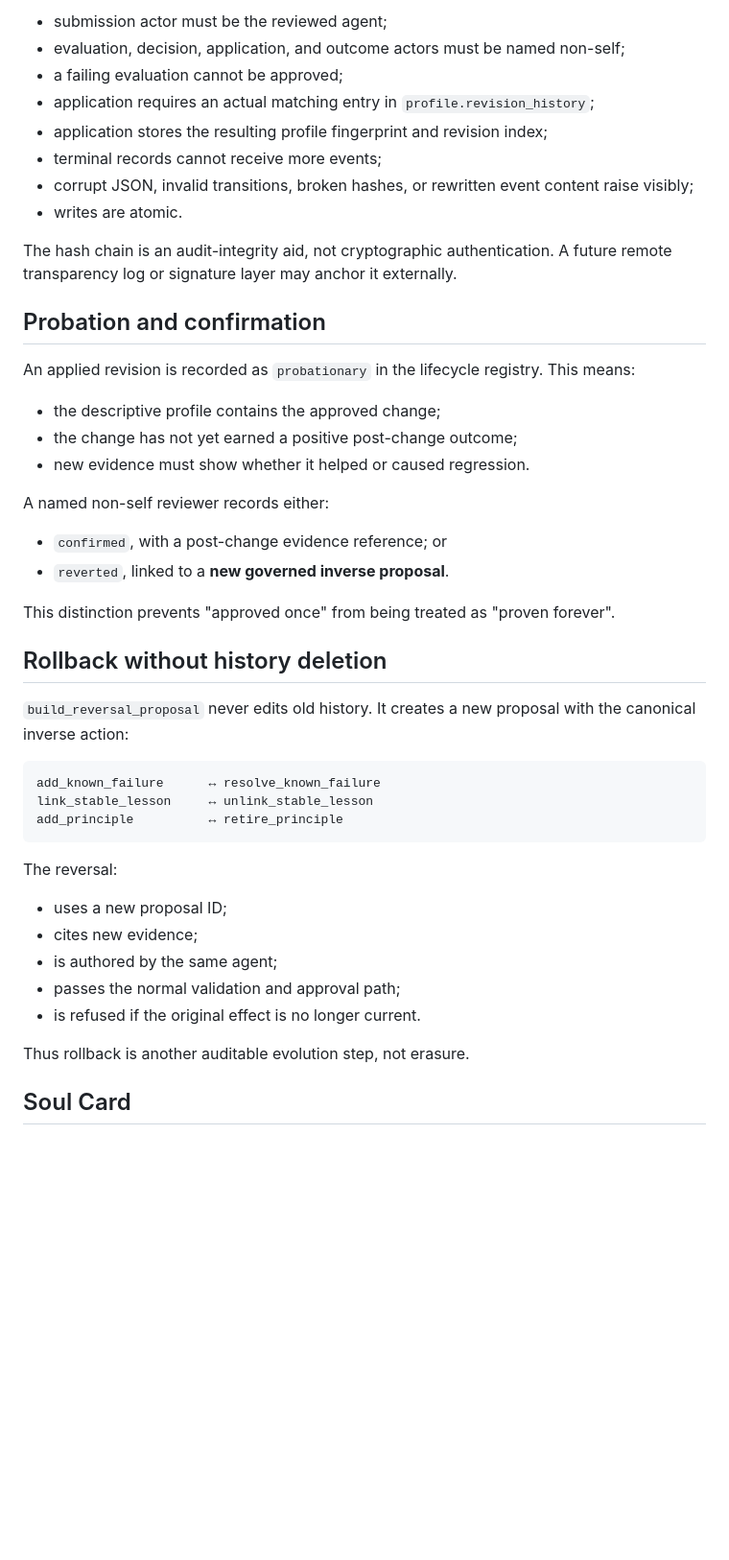
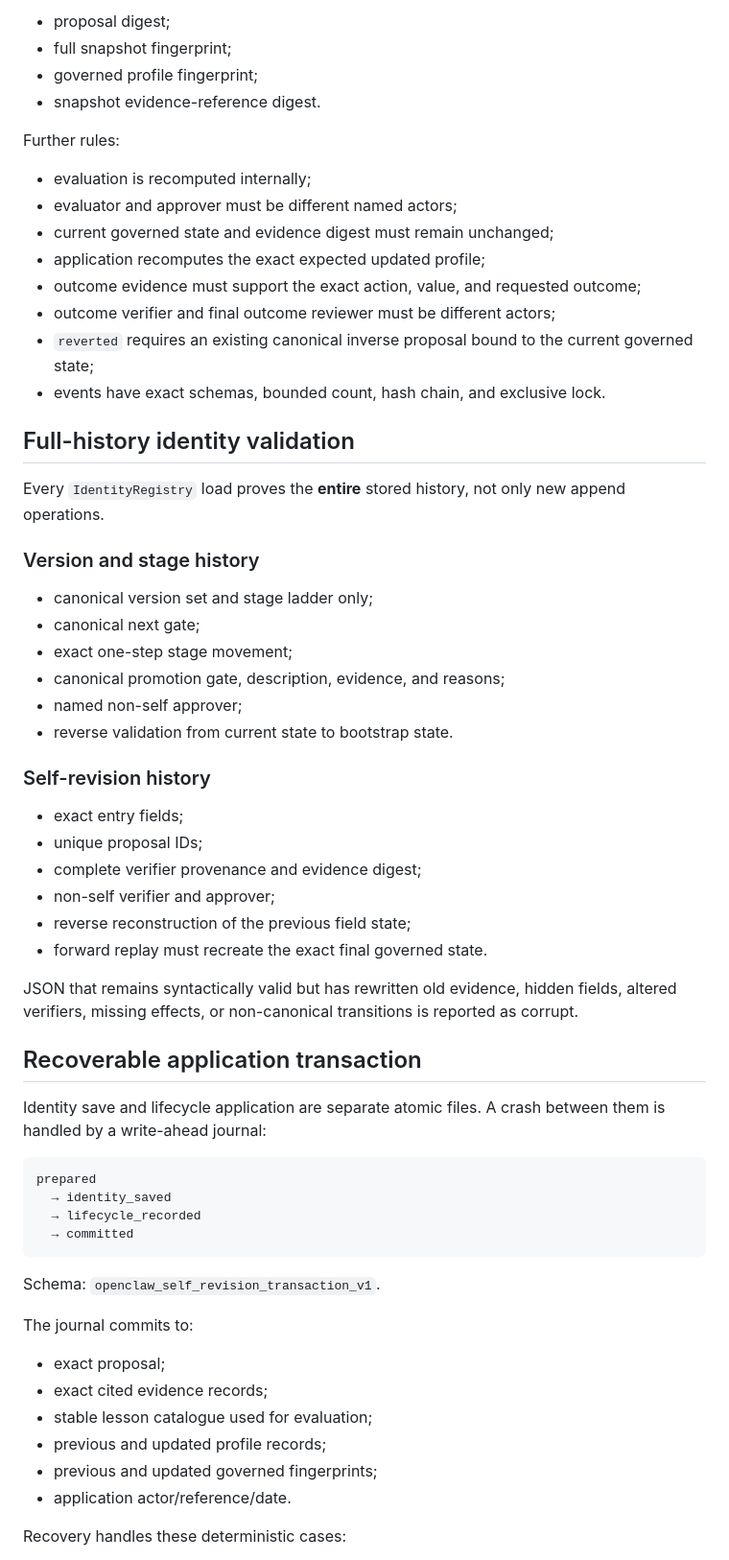
Before and after one commit to lio1988/Socrates-AI, a Markdown page: docs/openclaw_memory_lessons/SELF_REVISION_GOVERNANCE.md, the part around one of its changes. Shown at 96% size. Rendered like a GitHub page; blank space fills up the shorter version.

Commit message:
Document full governed self-revision and crash recovery architecture

````diff
--- a/docs/openclaw_memory_lessons/SELF_REVISION_GOVERNANCE.md
+++ b/docs/openclaw_memory_lessons/SELF_REVISION_GOVERNANCE.md
@@ -219,54 +260,70 @@ Rules:
 
-- submission actor must be the reviewed agent;
-- evaluation, decision, application, and outcome actors must be named non-self;
-- a failing evaluation cannot be approved;
-- application requires an actual matching entry in `profile.revision_history`;
-- application stores the resulting profile fingerprint and revision index;
-- terminal records cannot receive more events;
-- corrupt JSON, invalid transitions, broken hashes, or rewritten event content
-  raise visibly;
-- writes are atomic.
+- proposal digest;
+- full snapshot fingerprint;
+- governed profile fingerprint;
+- snapshot evidence-reference digest.
 
-The hash chain is an audit-integrity aid, not cryptographic authentication. A
-future remote transparency log or signature layer may anchor it externally.
+Further rules:
 
-## Probation and confirmation
+- evaluation is recomputed internally;
+- evaluator and approver must be different named actors;
+- current governed state and evidence digest must remain unchanged;
+- application recomputes the exact expected updated profile;
+- outcome evidence must support the exact action, value, and requested outcome;
+- outcome verifier and final outcome reviewer must be different actors;
+- `reverted` requires an existing canonical inverse proposal bound to the
+  current governed state;
+- events have exact schemas, bounded count, hash chain, and exclusive lock.
 
-An applied revision is recorded as `probationary` in the lifecycle registry.
-This means:
+## Full-history identity validation
 
-- the descriptive profile contains the approved change;
-- the change has not yet earned a positive post-change outcome;
-- new evidence must show whether it helped or caused regression.
+Every `IdentityRegistry` load proves the **entire** stored history, not only new
+append operations.
 
-A named non-self reviewer records either:
+### Version and stage history
 
-- `confirmed`, with a post-change evidence reference; or
-- `reverted`, linked to a **new governed inverse proposal**.
+- canonical version set and stage ladder only;
+- canonical next gate;
+- exact one-step stage movement;
+- canonical promotion gate, description, evidence, and reasons;
+- named non-self approver;
+- reverse validation from current state to bootstrap state.
 
-This distinction prevents "approved once" from being treated as "proven
-forever".
+### Self-revision history
 
-## Rollback without history deletion
+- exact entry fields;
+- unique proposal IDs;
+- complete verifier provenance and evidence digest;
+- non-self verifier and approver;
+- reverse reconstruction of the previous field state;
+- forward replay must recreate the exact final governed state.
 
-`build_reversal_proposal` never edits old history. It creates a new proposal with
-the canonical inverse action:
+JSON that remains syntactically valid but has rewritten old evidence, hidden
+fields, altered verifiers, missing effects, or non-canonical transitions is
+reported as corrupt.
+
+## Recoverable application transaction
+
+Identity save and lifecycle application are separate atomic files. A crash
+between them is handled by a write-ahead journal:
 
 ```text
-add_known_failure      ↔ resolve_known_failure
-link_stable_lesson     ↔ unlink_stable_lesson
-add_principle          ↔ retire_principle
+prepared
+  → identity_saved
+  → lifecycle_recorded
+  → committed
 ```
 
-The reversal:
+Schema: `openclaw_self_revision_transaction_v1`.
 
-- uses a new proposal ID;
-- cites new evidence;
-- is authored by the same agent;
-- passes the normal validation and approval path;
-- is refused if the original effect is no longer current.
+The journal commits to:
 
-Thus rollback is another auditable evolution step, not erasure.
+- exact proposal;
+- exact cited evidence records;
+- stable lesson catalogue used for evaluation;
+- previous and updated profile records;
+- previous and updated governed fingerprints;
+- application actor/reference/date.
 
-## Soul Card
+Recovery handles these deterministic cases:
 
````
Also changed, not shown: other parts of docs/openclaw_memory_lessons/SELF_REVISION_GOVERNANCE.md (+265 -191 lines).
